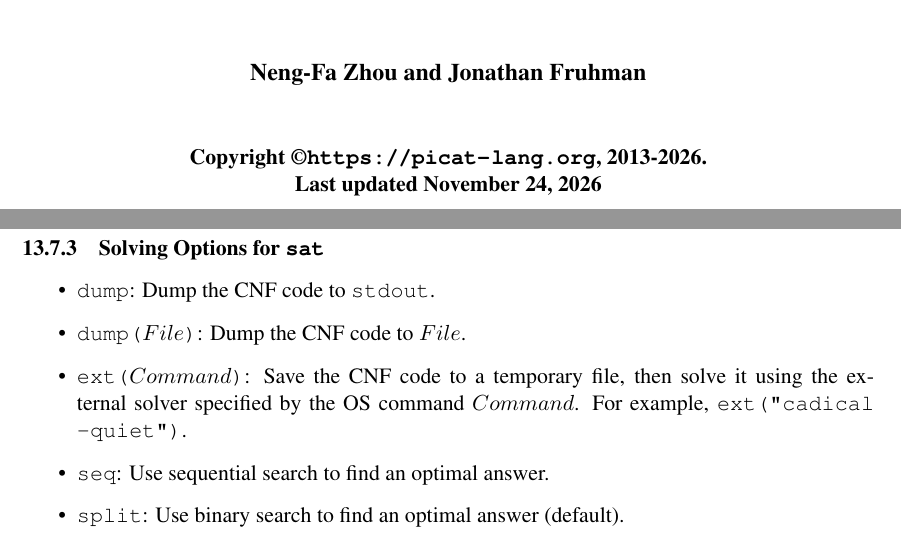
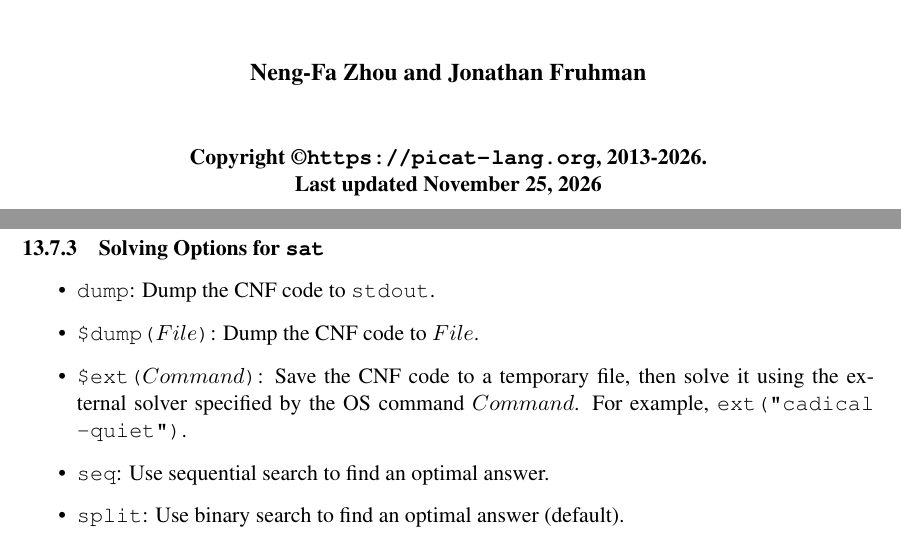
Before and after one commit to picat-lang/Picat, a LaTeX thesis (doc/picat_guide.tex, which reads doc/constraints.tex): two parts of pages 1 and 120 of 180, joined at a grey line, cut so that both start at the same text. Compiled offline with pdfLaTeX.

Commit message:
Add files via upload

```diff
--- a/doc/constraints.tex
+++ b/doc/constraints.tex
@@ -475,8 +475,8 @@ The \texttt{cp} module also accepts the following options:
 \subsection{Solving Options for \texttt{sat}}
 \begin{itemize}
 \item \texttt{dump}: Dump the CNF code to \texttt{stdout}.\index{\texttt{dump}}
-\item \texttt{dump($File$)}: Dump the CNF code to $File$.
-\item \texttt{ext($Command$)}:  Save the CNF code to a temporary file, then solve it using the external solver specified by the OS command $Command$. For example, \texttt{ext("cadical --quiet")}.\index{\texttt{ext}}
+\item \texttt{\$dump($File$)}: Dump the CNF code to $File$.
+\item \texttt{\$ext($Command$)}:  Save the CNF code to a temporary file, then solve it using the external solver specified by the OS command $Command$. For example, \texttt{ext("cadical --quiet")}.\index{\texttt{ext}}
 \item \texttt{seq}: Use sequential search to find an optimal answer.
 \item \texttt{split}: Use binary search to find an optimal answer (default).
 \item \texttt{\$nvars$(NVars)$}: The number of variables in the CNF code is $NVars$.
--- a/doc/picat_guide.tex
+++ b/doc/picat_guide.tex
@@ -39,7 +39,7 @@
 \vspace*{1cm}
 {\bf Copyright \copyright \url{https://picat-lang.org}, 2013-2026.} \\
 %{\bf Under construction}
-{\bf Last updated November 24, 2026} \\
+{\bf Last updated November 25, 2026} \\
 \end{center}
 \thispagestyle{empty}
 \clearpage
```
Also changed, not shown: doc/data_types.tex (+2 -2 lines), doc/higher_order.tex (+1 -1 lines), doc/module.tex (+2 -2 lines), doc/picat_guide.pdf.
